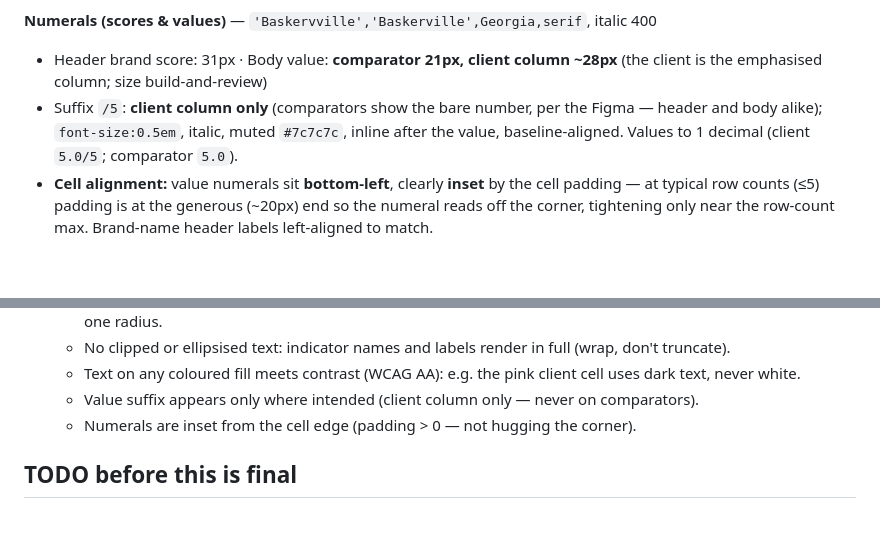
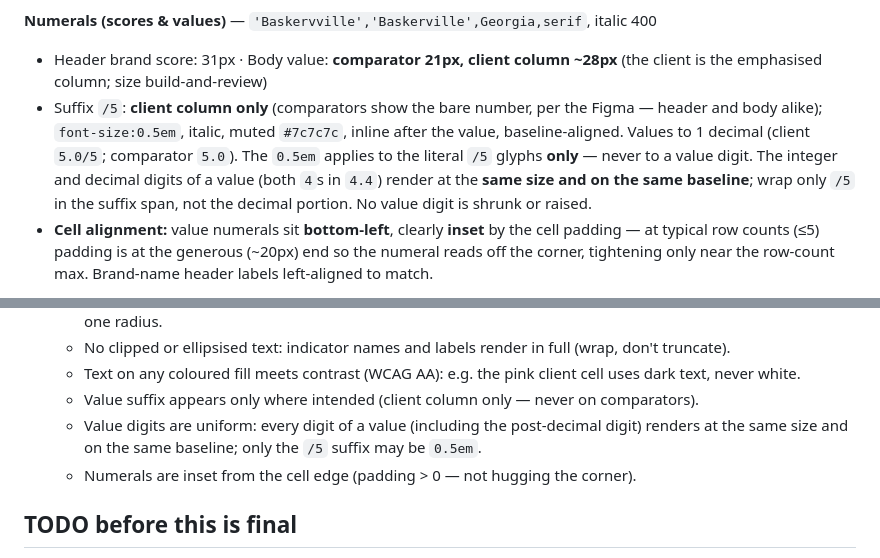
Before and after one commit to BengtCJ/b_tabext_nav, a Markdown page: docs/STYLE_SPEC.md, 2 parts joined by grey strips. GitHub-like rendering; blank space fills up the shorter version.

Commit message:
Task NNNN: spec — suffix span wraps /5 only, digit-uniformity enforcement
Add two verbatim spec edits to STYLE_SPEC.md:
1. Suffix /5 bullet: 0.5em applies to the literal /5 glyphs only — never to a
   value digit; integer and decimal digits share the same size and baseline.
2. Enforcement list: new digit-uniformity harness check.

Code confirmed already correct (span wraps only /5; isClient guard keeps suffix
off comparators). No index.html change.

Co-Authored-By: Claude Sonnet 4.6 <noreply@anthropic.com>

```diff
--- a/docs/STYLE_SPEC.md
+++ b/docs/STYLE_SPEC.md
@@ -87,6 +87,7 @@ roles above, this section wins **for the scorecard table**.
 - Suffix `/5`: **client column only** (comparators show the bare number, per the Figma — header
   and body alike); `font-size:0.5em`, italic, muted `#7c7c7c`, inline after the value,
   baseline-aligned. Values to 1 decimal (client `5.0/5`; comparator `5.0`).
+  The `0.5em` applies to the literal `/5` glyphs **only** — never to a value digit. The integer and decimal digits of a value (both `4`s in `4.4`) render at the **same size and on the same baseline**; wrap only `/5` in the suffix span, not the decimal portion. No value digit is shrunk or raised.
 - **Cell alignment:** value numerals sit **bottom-left**, clearly **inset** by the cell padding —
   at typical row counts (≤5) padding is at the generous (~20px) end so the numeral reads off the
   corner, tightening only near the row-count max. Brand-name header labels left-aligned to match.
@@ -222,6 +223,7 @@ by this section.
   - Text on any coloured fill meets contrast (WCAG AA): e.g. the pink client cell uses dark
     text, never white.
   - Value suffix appears only where intended (client column only — never on comparators).
+  - Value digits are uniform: every digit of a value (including the post-decimal digit) renders at the same size and on the same baseline; only the `/5` suffix may be `0.5em`.
   - Numerals are inset from the cell edge (padding > 0 — not hugging the corner).
 
 ## TODO before this is final
```
